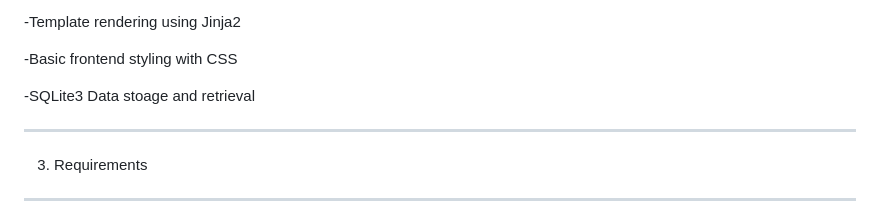
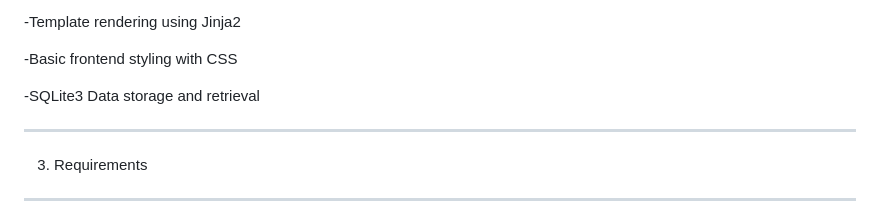
Before and after one commit to soldiers-son/product-kiosk, a Markdown page: README.md, the part around the change. Drawn GitHub-style.

Commit message:
Fix typo in SQLite3 data storage description

```diff
--- a/README.md
+++ b/README.md
@@ -43,7 +43,7 @@ I built this for a friend and I for when we go to farmers markets together. I wa
 
 -Basic frontend styling with CSS
 
--SQLite3 Data stoage and retrieval
+-SQLite3 Data storage and retrieval
 
 
 ----------------------------------------------------
```
